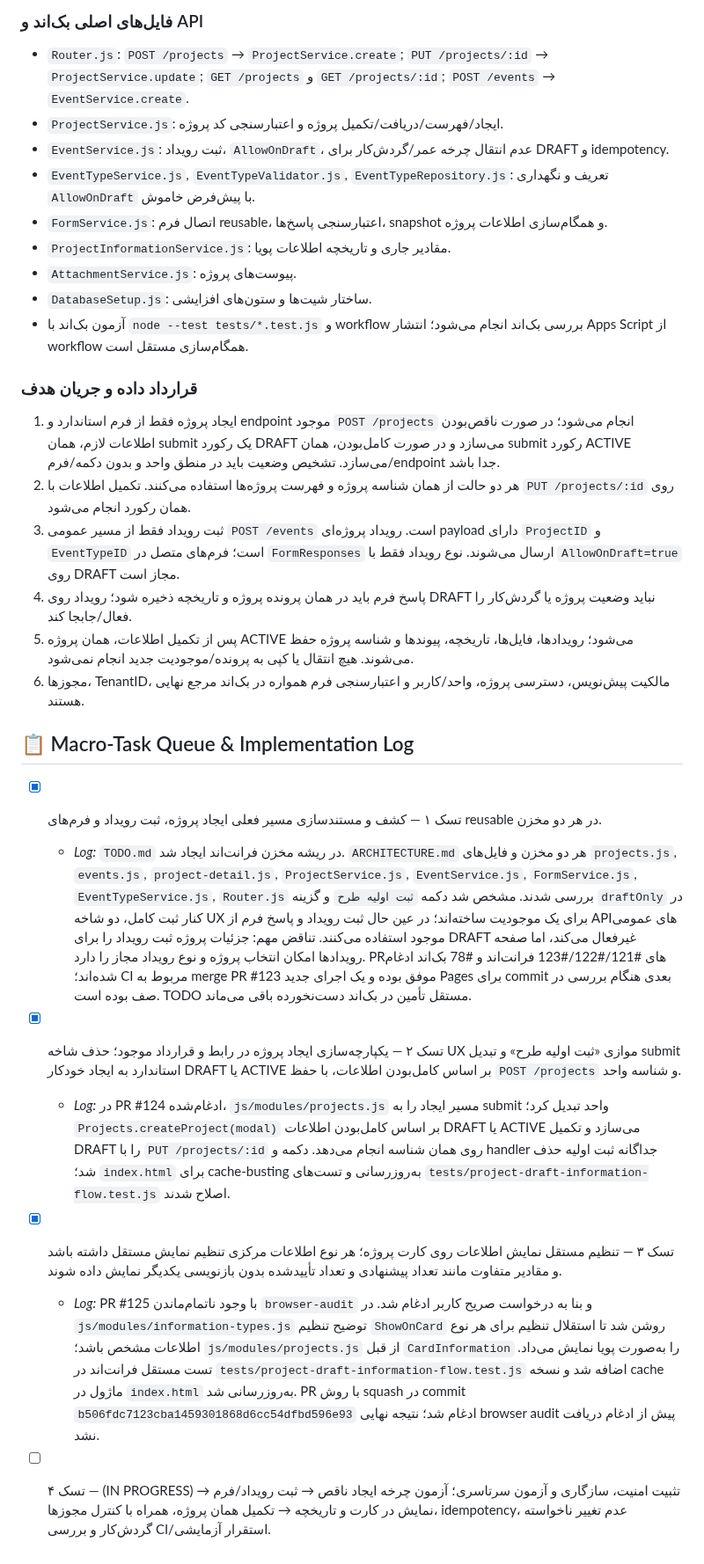
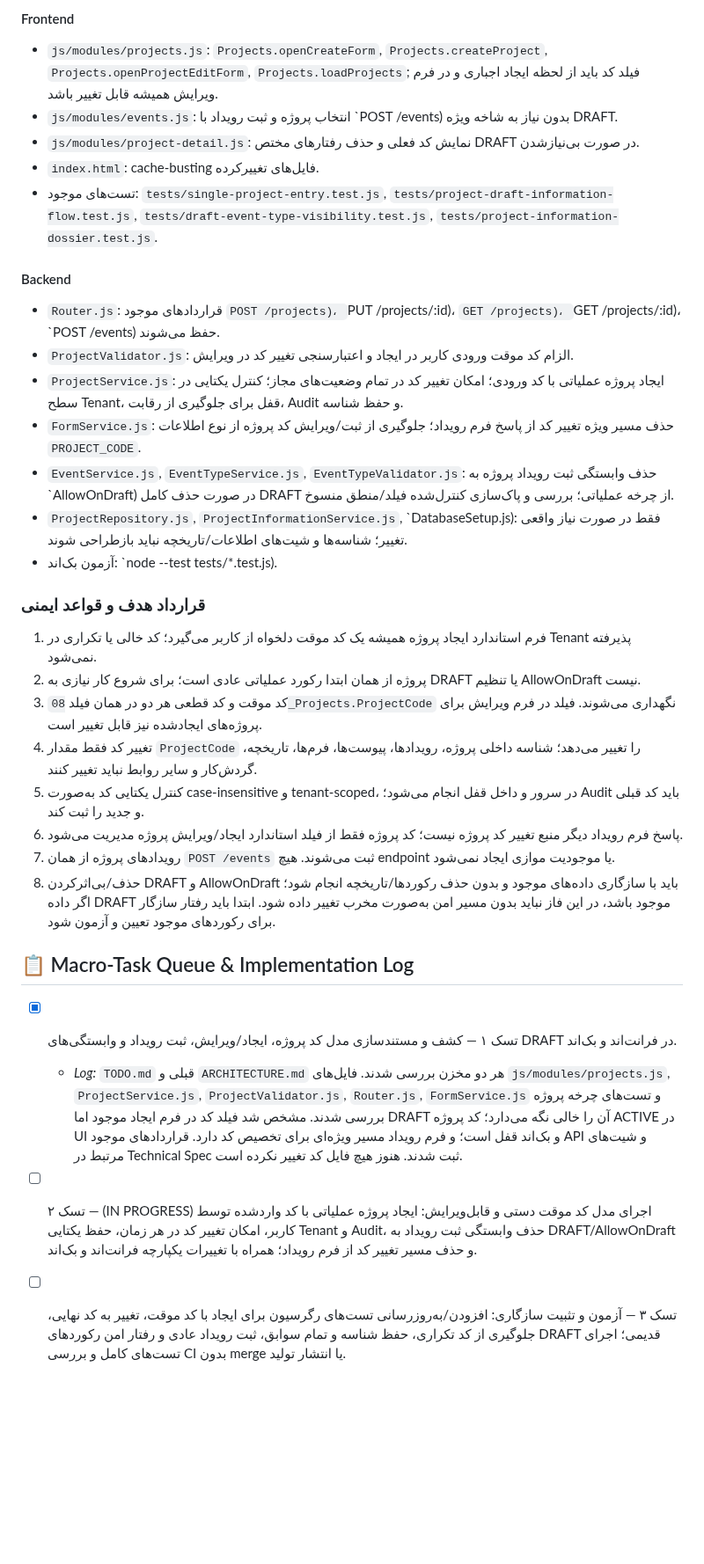
Before and after one commit to Saeidesl/PRSPRO2, a Markdown page: TODO.md, the part around one of its changes. Shown at 88% size. Drawn GitHub-style; blank space fills up the shorter version.

Commit message:
docs: plan manual temporary project code workflow

```diff
--- a/TODO.md
+++ b/TODO.md
@@ -38,29 +27,33 @@
 
-### فایل‌های اصلی بک‌اند و API
-- `Router.js`: `POST /projects` → `ProjectService.create`; `PUT /projects/:id` → `ProjectService.update`; `GET /projects` و `GET /projects/:id`; `POST /events` → `EventService.create`.
-- `ProjectService.js`: ایجاد/فهرست/دریافت/تکمیل پروژه و اعتبارسنجی کد پروژه.
-- `EventService.js`: ثبت رویداد، `AllowOnDraft`، عدم انتقال چرخه عمر/گردش‌کار برای DRAFT و idempotency.
-- `EventTypeService.js`, `EventTypeValidator.js`, `EventTypeRepository.js`: تعریف و نگهداری `AllowOnDraft` با پیش‌فرض خاموش.
-- `FormService.js`: اتصال فرم reusable، اعتبارسنجی پاسخ‌ها، snapshot و همگام‌سازی اطلاعات پروژه.
-- `ProjectInformationService.js`: مقادیر جاری و تاریخچه اطلاعات پویا.
-- `AttachmentService.js`: پیوست‌های پروژه.
-- `DatabaseSetup.js`: ساختار شیت‌ها و ستون‌های افزایشی.
-- آزمون بک‌اند با `node --test tests/*.test.js` و workflow بررسی بک‌اند انجام می‌شود؛ انتشار Apps Script از workflow همگام‌سازی مستقل است.
+#### Frontend
+- `js/modules/projects.js`: `Projects.openCreateForm`, `Projects.createProject`, `Projects.openProjectEditForm`, `Projects.loadProjects`; فیلد کد باید از لحظه ایجاد اجباری و در فرم ویرایش همیشه قابل تغییر باشد.
+- `js/modules/events.js`: انتخاب پروژه و ثبت رویداد با `POST /events) بدون نیاز به شاخه ویژه DRAFT.
+- `js/modules/project-detail.js`: نمایش کد فعلی و حذف رفتارهای مختص DRAFT در صورت بی‌نیازشدن.
+- `index.html`: cache-busting فایل‌های تغییرکرده.
+- تست‌های موجود: `tests/single-project-entry.test.js`, `tests/project-draft-information-flow.test.js`, `tests/draft-event-type-visibility.test.js`, `tests/project-information-dossier.test.js`.
 
-### قرارداد داده و جریان هدف
-1. ایجاد پروژه فقط از فرم استاندارد و endpoint موجود `POST /projects` انجام می‌شود؛ در صورت ناقص‌بودن اطلاعات لازم، همان submit یک رکورد DRAFT می‌سازد و در صورت کامل‌بودن، همان submit رکورد ACTIVE می‌سازد. تشخیص وضعیت باید در منطق واحد و بدون دکمه/فرم/endpoint جدا باشد.
-2. هر دو حالت از همان شناسه پروژه و فهرست پروژه‌ها استفاده می‌کنند. تکمیل اطلاعات با `PUT /projects/:id` روی همان رکورد انجام می‌شود.
-3. ثبت رویداد فقط از مسیر عمومی `POST /events` است. رویداد پروژه‌ای payload دارای `ProjectID` و `EventTypeID` است؛ فرم‌های متصل در `FormResponses` ارسال می‌شوند. نوع رویداد فقط با `AllowOnDraft=true` روی DRAFT مجاز است.
-4. پاسخ فرم باید در همان پرونده پروژه و تاریخچه ذخیره شود؛ رویداد روی DRAFT نباید وضعیت پروژه یا گردش‌کار را فعال/جابجا کند.
-5. پس از تکمیل اطلاعات، همان پروژه ACTIVE می‌شود؛ رویدادها، فایل‌ها، تاریخچه، پیوندها و شناسه پروژه حفظ می‌شوند. هیچ انتقال یا کپی به پرونده/موجودیت جدید انجام نمی‌شود.
-6. مجوزها، TenantID، مالکیت پیش‌نویس، دسترسی پروژه، واحد/کاربر و اعتبارسنجی فرم همواره در بک‌اند مرجع نهایی هستند.
+#### Backend
+- `Router.js`: قراردادهای موجود `POST /projects)، `PUT /projects/:id)، `GET /projects)، `GET /projects/:id)، `POST /events) حفظ می‌شوند.
+- `ProjectValidator.js`: الزام کد موقت ورودی کاربر در ایجاد و اعتبارسنجی تغییر کد در ویرایش.
+- `ProjectService.js`: ایجاد پروژه عملیاتی با کد ورودی؛ امکان تغییر کد در تمام وضعیت‌های مجاز؛ کنترل یکتایی در سطح Tenant، قفل برای جلوگیری از رقابت، Audit و حفظ شناسه.
+- `FormService.js`: حذف مسیر ویژه تغییر کد از پاسخ فرم رویداد؛ جلوگیری از ثبت/ویرایش کد پروژه از نوع اطلاعات `PROJECT_CODE`.
+- `EventService.js`, `EventTypeService.js`, `EventTypeValidator.js`: حذف وابستگی ثبت رویداد پروژه به `AllowOnDraft) در صورت حذف کامل DRAFT از چرخه عملیاتی؛ بررسی و پاک‌سازی کنترل‌شده فیلد/منطق منسوخ.
+- `ProjectRepository.js`, `ProjectInformationService.js`, `DatabaseSetup.js): فقط در صورت نیاز واقعی تغییر؛ شناسه‌ها و شیت‌های اطلاعات/تاریخچه نباید بازطراحی شوند.
+- آزمون بک‌اند: `node --test tests/*.test.js).
+
+### قرارداد هدف و قواعد ایمنی
+1. فرم استاندارد ایجاد پروژه همیشه یک کد موقت دلخواه از کاربر می‌گیرد؛ کد خالی یا تکراری در Tenant پذیرفته نمی‌شود.
+2. پروژه از همان ابتدا رکورد عملیاتی عادی است؛ برای شروع کار نیازی به DRAFT یا تنظیم AllowOnDraft نیست.
+3. کد موقت و کد قطعی هر دو در همان فیلد `08_Projects.ProjectCode` نگهداری می‌شوند. فیلد در فرم ویرایش برای پروژه‌های ایجادشده نیز قابل تغییر است.
+4. تغییر کد فقط مقدار `ProjectCode` را تغییر می‌دهد؛ شناسه داخلی پروژه، رویدادها، پیوست‌ها، فرم‌ها، تاریخچه، گردش‌کار و سایر روابط نباید تغییر کنند.
+5. کنترل یکتایی کد به‌صورت case-insensitive و tenant-scoped، در سرور و داخل قفل انجام می‌شود؛ Audit باید کد قبلی و جدید را ثبت کند.
+6. پاسخ فرم رویداد دیگر منبع تغییر کد پروژه نیست؛ کد پروژه فقط از فیلد استاندارد ایجاد/ویرایش پروژه مدیریت می‌شود.
+7. رویدادهای پروژه از همان `POST /events` ثبت می‌شوند. هیچ endpoint یا موجودیت موازی ایجاد نمی‌شود.
+8. حذف/بی‌اثرکردن DRAFT و AllowOnDraft باید با سازگاری داده‌های موجود و بدون حذف رکوردها/تاریخچه انجام شود؛ اگر داده DRAFT موجود باشد، در این فاز نباید بدون مسیر امن به‌صورت مخرب تغییر داده شود. ابتدا باید رفتار سازگار برای رکوردهای موجود تعیین و آزمون شود.
 
 ## 📋 Macro-Task Queue & Implementation Log
 
-- [x] تسک ۱ — کشف و مستندسازی مسیر فعلی ایجاد پروژه، ثبت رویداد و فرم‌های reusable در هر دو مخزن.
-  - *Log:* `TODO.md` در ریشه مخزن فرانت‌اند ایجاد شد. `ARCHITECTURE.md` هر دو مخزن و فایل‌های `projects.js`, `events.js`, `project-detail.js`, `ProjectService.js`, `EventService.js`, `FormService.js`, `EventTypeService.js`, `Router.js` بررسی شدند. مشخص شد دکمه `ثبت اولیه طرح` و گزینه `draftOnly` در کنار ثبت کامل، دو شاخه UX برای یک موجودیت ساخته‌اند؛ در عین حال ثبت رویداد و پاسخ فرم از APIهای عمومی موجود استفاده می‌کنند. تناقض مهم: جزئیات پروژه ثبت رویداد را برای DRAFT غیرفعال می‌کند، اما صفحه رویدادها امکان انتخاب پروژه و نوع رویداد مجاز را دارد. PRهای #121/#122/#123 فرانت‌اند و #78 بک‌اند ادغام شده‌اند؛ CI مربوط به merge PR #123 موفق بوده و یک اجرای جدید Pages برای commit بعدی هنگام بررسی در صف بوده است. TODO مستقل تأمین در بک‌اند دست‌نخورده باقی می‌ماند.
-- [x] تسک ۲ — یکپارچه‌سازی ایجاد پروژه در رابط و قرارداد موجود؛ حذف شاخه UX موازی «ثبت اولیه طرح» و تبدیل submit استاندارد به ایجاد خودکار DRAFT یا ACTIVE بر اساس کامل‌بودن اطلاعات، با حفظ `POST /projects` و شناسه واحد.
-  - *Log:* در PR #124 ادغام‌شده، `js/modules/projects.js` مسیر ایجاد را به submit واحد تبدیل کرد؛ `Projects.createProject(modal)` بر اساس کامل‌بودن اطلاعات DRAFT یا ACTIVE می‌سازد و تکمیل DRAFT را با `PUT /projects/:id` روی همان شناسه انجام می‌دهد. دکمه و handler جداگانه ثبت اولیه حذف شد؛ `index.html` برای cache-busting به‌روزرسانی و تست‌های `tests/project-draft-information-flow.test.js` اصلاح شدند.
-- [x] تسک ۳ — تنظیم مستقل نمایش اطلاعات روی کارت پروژه؛ هر نوع اطلاعات مرکزی تنظیم نمایش مستقل داشته باشد و مقادیر متفاوت مانند تعداد پیشنهادی و تعداد تأییدشده بدون بازنویسی یکدیگر نمایش داده شوند.
-  - *Log:* PR #125 با وجود ناتمام‌ماندن `browser-audit` و بنا به درخواست صریح کاربر ادغام شد. در `js/modules/information-types.js` توضیح تنظیم `ShowOnCard` روشن شد تا استقلال تنظیم برای هر نوع اطلاعات مشخص باشد؛ `js/modules/projects.js` از قبل `CardInformation` را به‌صورت پویا نمایش می‌داد. تست مستقل فرانت‌اند در `tests/project-draft-information-flow.test.js` اضافه شد و نسخه cache ماژول در `index.html` به‌روزرسانی شد. PR با روش squash در commit `b506fdc7123cba1459301868d6cc54dfbd596e93` ادغام شد؛ نتیجه نهایی browser audit پیش از ادغام دریافت نشد.
-- [ ] تسک ۴ — (IN PROGRESS) تثبیت امنیت، سازگاری و آزمون سرتاسری؛ آزمون چرخه ایجاد ناقص → ثبت رویداد/فرم → نمایش در کارت و تاریخچه → تکمیل همان پروژه، همراه با کنترل مجوزها، idempotency، عدم تغییر ناخواسته گردش‌کار و بررسی CI/استقرار آزمایشی.
+- [x] تسک ۱ — کشف و مستندسازی مدل کد پروژه، ایجاد/ویرایش، ثبت رویداد و وابستگی‌های DRAFT در فرانت‌اند و بک‌اند.
+  - *Log:* `TODO.md` قبلی و `ARCHITECTURE.md` هر دو مخزن بررسی شدند. فایل‌های `js/modules/projects.js`, `ProjectService.js`, `ProjectValidator.js`, `Router.js`, `FormService.js` و تست‌های چرخه پروژه بررسی شدند. مشخص شد فیلد کد در فرم ایجاد موجود اما DRAFT آن را خالی نگه می‌دارد؛ کد پروژه ACTIVE در UI و بک‌اند قفل است؛ و فرم رویداد مسیر ویژه‌ای برای تخصیص کد دارد. قراردادهای موجود API و شیت‌های مرتبط در Technical Spec ثبت شدند. هنوز هیچ فایل کد تغییر نکرده است.
+- [ ] تسک ۲ — (IN PROGRESS) اجرای مدل کد موقت دستی و قابل‌ویرایش: ایجاد پروژه عملیاتی با کد واردشده توسط کاربر، امکان تغییر کد در هر زمان، حفظ یکتایی Tenant و Audit، حذف وابستگی ثبت رویداد به DRAFT/AllowOnDraft و حذف مسیر تغییر کد از فرم رویداد؛ همراه با تغییرات یکپارچه فرانت‌اند و بک‌اند.
+- [ ] تسک ۳ — آزمون و تثبیت سازگاری: افزودن/به‌روزرسانی تست‌های رگرسیون برای ایجاد با کد موقت، تغییر به کد نهایی، جلوگیری از کد تکراری، حفظ شناسه و تمام سوابق، ثبت رویداد عادی و رفتار امن رکوردهای DRAFT قدیمی؛ اجرای تست‌های کامل و بررسی CI بدون merge یا انتشار تولید.
```
Also changed, not shown: other parts of TODO.md (+18 -29 lines).
